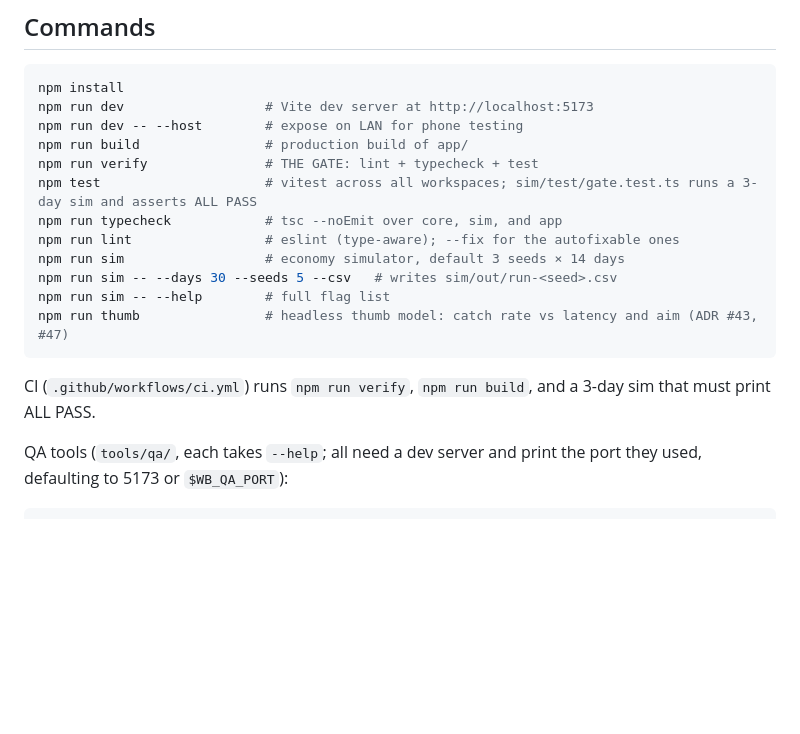
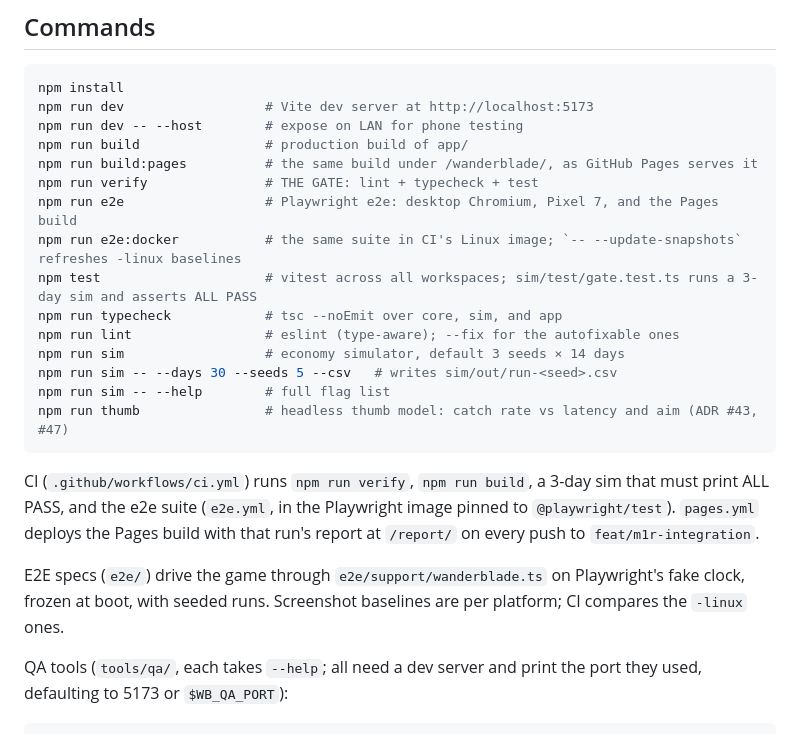
Before and after one commit to KWedey/wanderblade, a Markdown page: CLAUDE.md, the part around the change. Rendered like a GitHub page; blank space fills up the shorter version.

````diff
--- a/CLAUDE.md
+++ b/CLAUDE.md
@@ -16,7 +16,10 @@ npm install
 npm run dev                  # Vite dev server at http://localhost:5173
 npm run dev -- --host        # expose on LAN for phone testing
 npm run build                # production build of app/
+npm run build:pages          # the same build under /wanderblade/, as GitHub Pages serves it
 npm run verify               # THE GATE: lint + typecheck + test
+npm run e2e                  # Playwright e2e: desktop Chromium, Pixel 7, and the Pages build
+npm run e2e:docker           # the same suite in CI's Linux image; `-- --update-snapshots` refreshes -linux baselines
 npm test                     # vitest across all workspaces; sim/test/gate.test.ts runs a 3-day sim and asserts ALL PASS
 npm run typecheck            # tsc --noEmit over core, sim, and app
 npm run lint                 # eslint (type-aware); --fix for the autofixable ones
@@ -26,7 +29,9 @@ npm run sim -- --help        # full flag list
 npm run thumb                # headless thumb model: catch rate vs latency and aim (ADR #43, #47)
 ```
 
-CI (`.github/workflows/ci.yml`) runs `npm run verify`, `npm run build`, and a 3-day sim that must print ALL PASS.
+CI (`.github/workflows/ci.yml`) runs `npm run verify`, `npm run build`, a 3-day sim that must print ALL PASS, and the e2e suite (`e2e.yml`, in the Playwright image pinned to `@playwright/test`). `pages.yml` deploys the Pages build with that run's report at `/report/` on every push to `feat/m1r-integration`.
+
+E2E specs (`e2e/`) drive the game through `e2e/support/wanderblade.ts` on Playwright's fake clock, frozen at boot, with seeded runs. Screenshot baselines are per platform; CI compares the `-linux` ones.
 
 QA tools (`tools/qa/`, each takes `--help`; all need a dev server and print the
 port they used, defaulting to 5173 or `$WB_QA_PORT`):
````
Also changed, not shown: README.md (+47 -2 lines).
